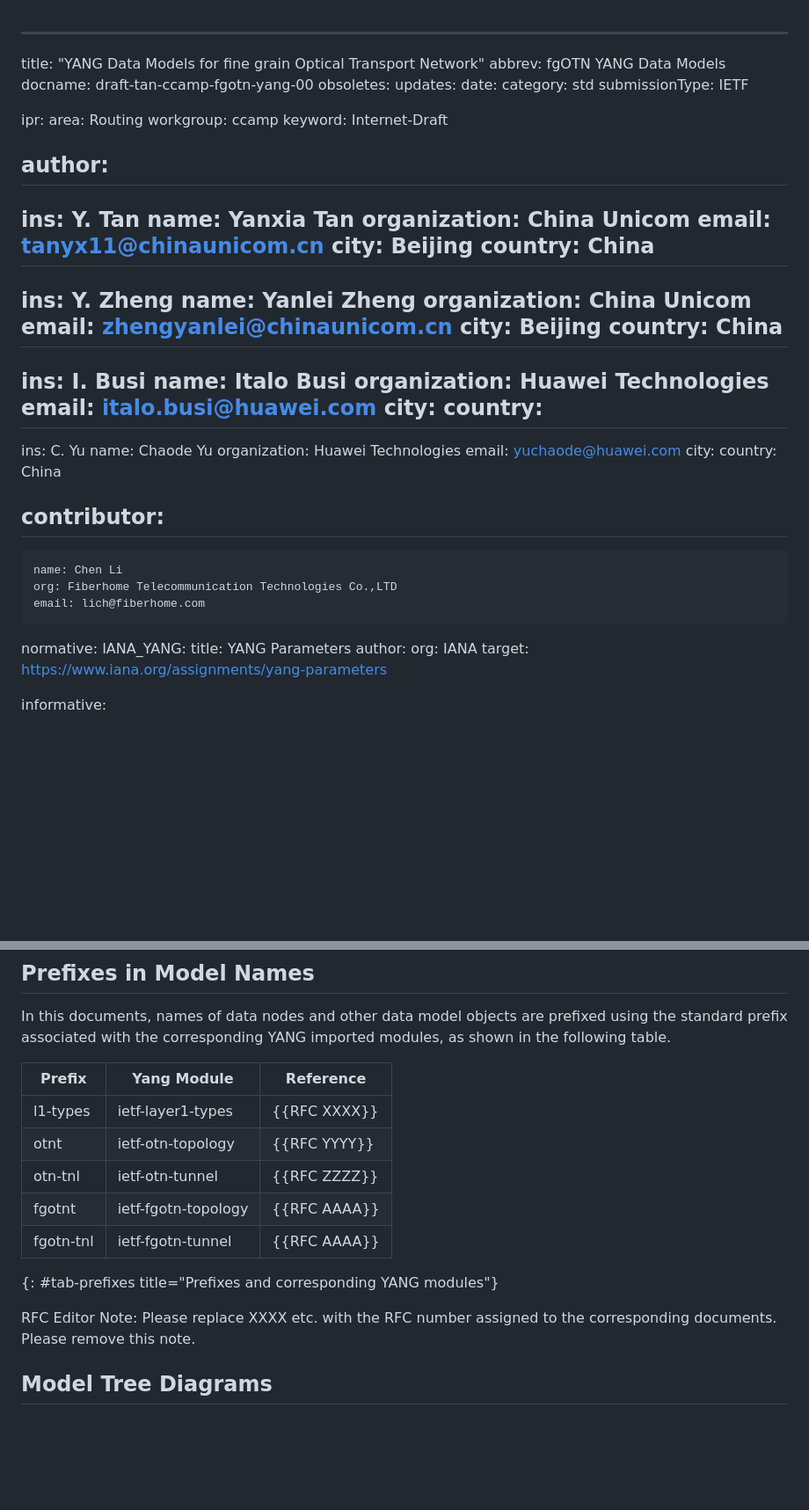
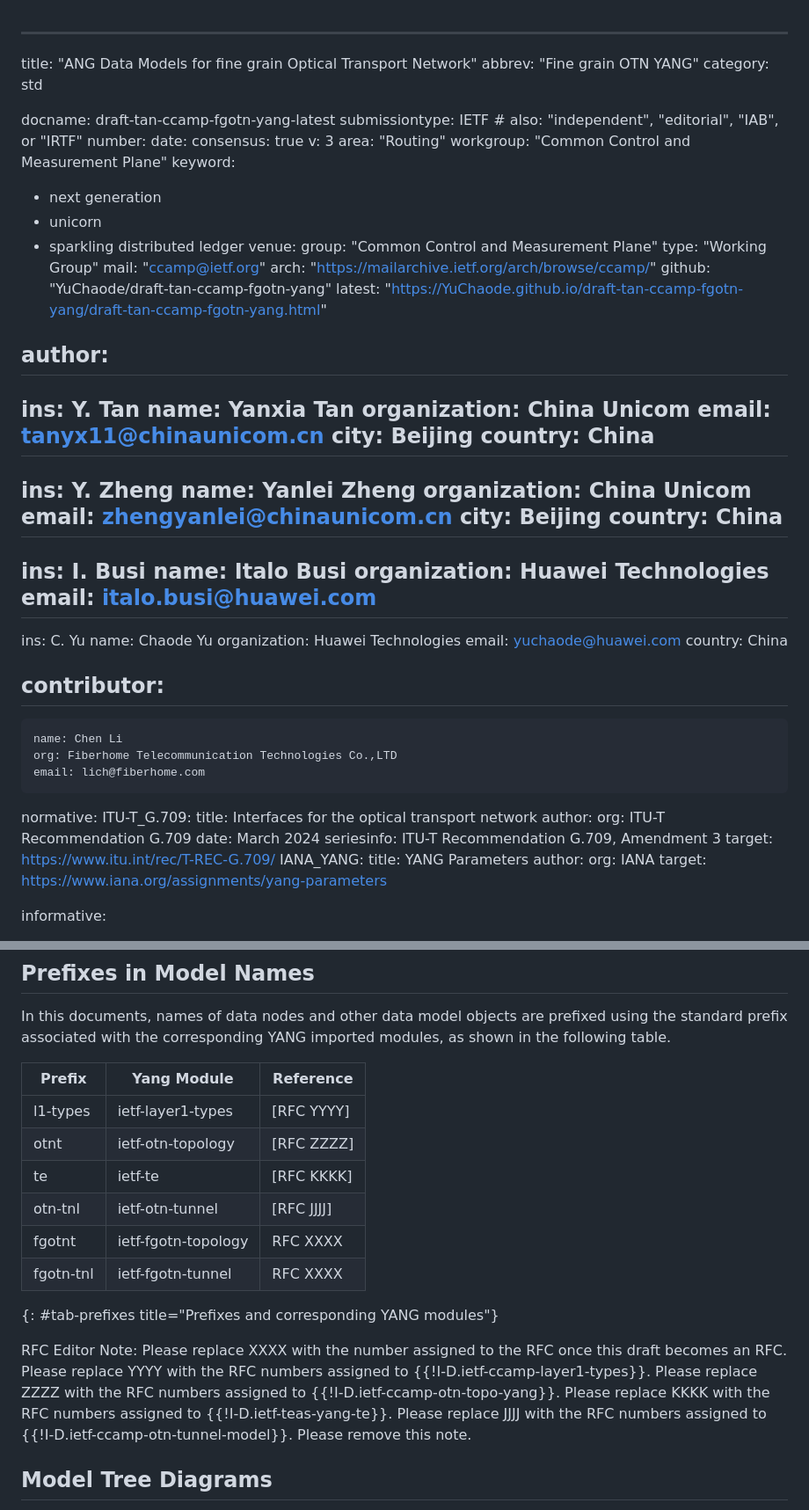
Before and after one commit to YuChaode/draft-tan-ccamp-fgotn-yang, a Markdown page: draft-tan-ccamp-fgotn-yang.md, 2 parts joined by grey strips. Shown at 88% size. Drawn GitHub-style; blank space fills up the shorter version.

Commit message:
Fixing kramdown issues

```diff
--- a/draft-tan-ccamp-fgotn-yang.md
+++ b/draft-tan-ccamp-fgotn-yang.md
@@ -1,17 +1,27 @@
 ---
-title: "YANG Data Models for fine grain Optical Transport Network"
-abbrev: fgOTN YANG Data Models
-docname: draft-tan-ccamp-fgotn-yang-00
-obsoletes:
-updates:
+title: "ANG Data Models for fine grain Optical Transport Network"
+abbrev: "Fine grain OTN YANG"
+category: std
+
+docname: draft-tan-ccamp-fgotn-yang-latest
+submissiontype: IETF  # also: "independent", "editorial", "IAB", or "IRTF"
+number:
 date:
-category: std
-submissionType: IETF
-
-ipr:
-area: Routing
-workgroup: ccamp
-keyword: Internet-Draft
+consensus: true
+v: 3
+area: "Routing"
+workgroup: "Common Control and Measurement Plane"
+keyword:
+ - next generation
+ - unicorn
+ - sparkling distributed ledger
+venue:
+  group: "Common Control and Measurement Plane"
+  type: "Working Group"
+  mail: "ccamp@ietf.org"
+  arch: "https://mailarchive.ietf.org/arch/browse/ccamp/"
+  github: "YuChaode/draft-tan-ccamp-fgotn-yang"
+  latest: "https://YuChaode.github.io/draft-tan-ccamp-fgotn-yang/draft-tan-ccamp-fgotn-yang.html"
 
 author:
  -
@@ -33,14 +43,11 @@ author:
   name: Italo Busi
   organization: Huawei Technologies
   email: italo.busi@huawei.com
-  city:
-  country:
  -
   ins: C. Yu
   name: Chaode Yu
   organization: Huawei Technologies
   email: yuchaode@huawei.com
-  city:
   country: China
 
 contributor:
@@ -50,6 +57,13 @@ contributor:
     email: lich@fiberhome.com
 
 normative:
+  ITU-T_G.709:
+    title: Interfaces for the optical transport network
+    author:
+      org: ITU-T Recommendation G.709
+    date: March 2024
+    seriesinfo: ITU-T Recommendation G.709, Amendment 3
+    target: https://www.itu.int/rec/T-REC-G.709/
   IANA_YANG:
     title: YANG Parameters
     author:
@@ -122,15 +136,20 @@ In this documents, names of data nodes and other data model objects are prefixed
 
 | Prefix     | Yang Module                     | Reference     |
 | ---------- | ------------------------------- | ------------- |
-| l1-types   | ietf-layer1-types               | {{RFC XXXX}}  |
-| otnt       | ietf-otn-topology               | {{RFC YYYY}}  |
-| otn-tnl    | ietf-otn-tunnel                 | {{RFC ZZZZ}}  |
-| fgotnt     | ietf-fgotn-topology             | {{RFC AAAA}}  |
-| fgotn-tnl  | ietf-fgotn-tunnel               | {{RFC AAAA}}  |
+| l1-types   | ietf-layer1-types               | \[RFC YYYY]   |
+| otnt       | ietf-otn-topology               | \[RFC ZZZZ]   |
+| te         | ietf-te                         | \[RFC KKKK]   |
+| otn-tnl    | ietf-otn-tunnel                 | \[RFC JJJJ]   |
+| fgotnt     | ietf-fgotn-topology             | RFC XXXX      |
+| fgotn-tnl  | ietf-fgotn-tunnel               | RFC XXXX      |
 {: #tab-prefixes title="Prefixes and corresponding YANG modules"}
 
 RFC Editor Note:
-Please replace XXXX etc. with the RFC number assigned to the corresponding documents.
+Please replace XXXX with the number assigned to the RFC once this draft becomes an RFC.
+Please replace YYYY with the RFC numbers assigned to {{!I-D.ietf-ccamp-layer1-types}}.
+Please replace ZZZZ with the RFC numbers assigned to {{!I-D.ietf-ccamp-otn-topo-yang}}.
+Please replace KKKK with the RFC numbers assigned to {{!I-D.ietf-teas-yang-te}}.
+Please replace JJJJ with the RFC numbers assigned to {{!I-D.ietf-ccamp-otn-tunnel-model}}.
 Please remove this note.
 
 ## Model Tree Diagrams
```
Also changed, not shown: other parts of draft-tan-ccamp-fgotn-yang.md (+10 -10 lines).
